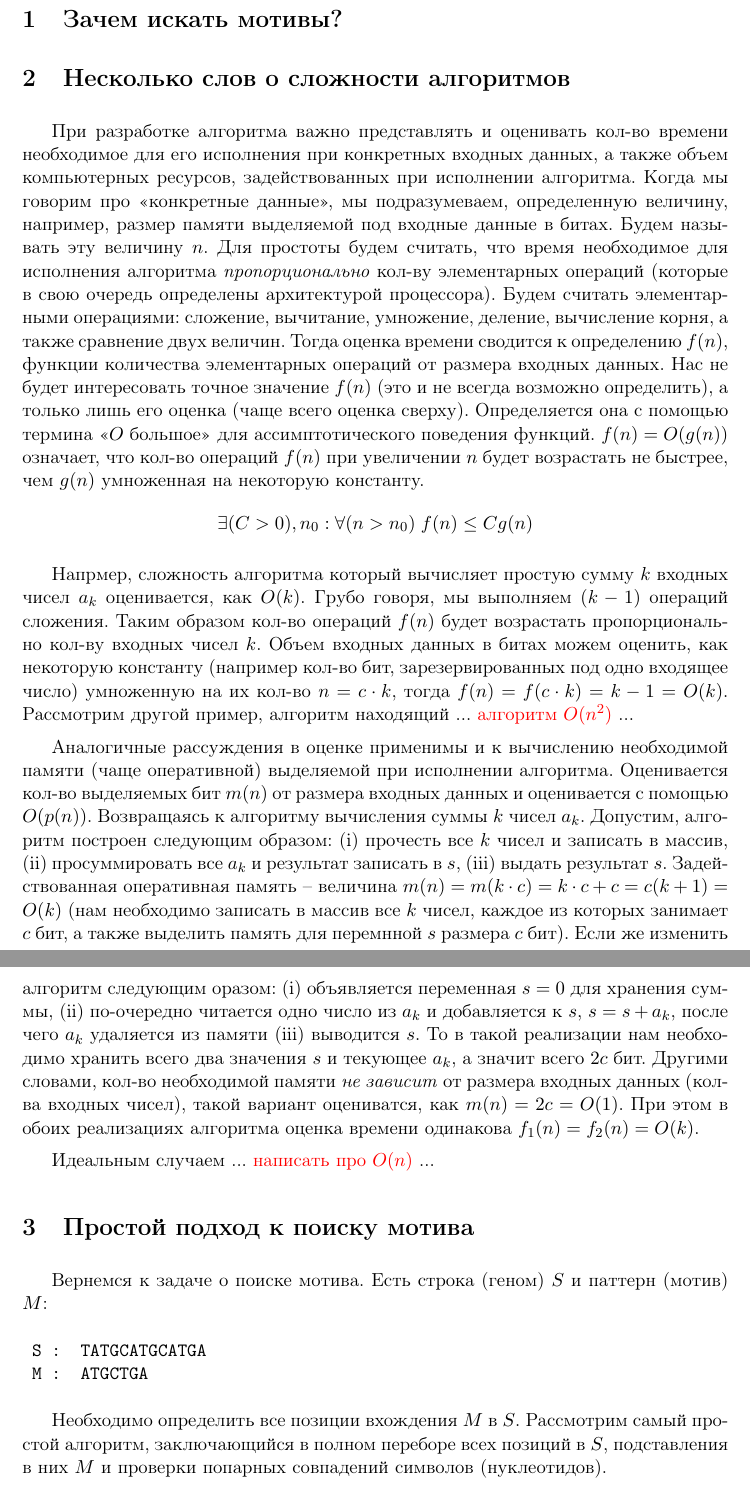
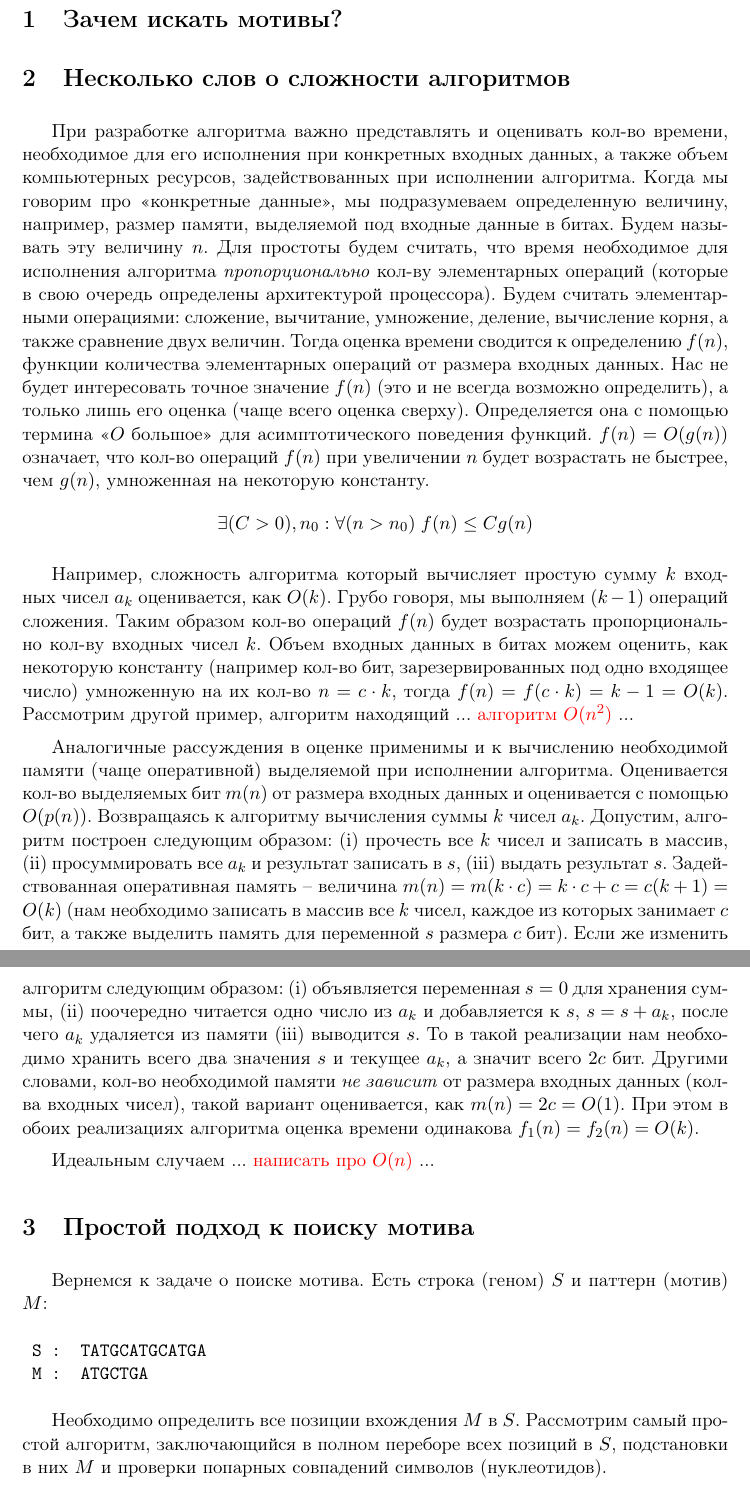
Before and after one commit to dimaischenko/bmipt, a LaTeX document (1.motif/mipt_motif.tex): two parts of pages 2 and 3 of 9, joined at a grey line, cut so that both start at the same text. Compiled offline with pdfLaTeX.

Commit message:
Minor changes
Minor changes

```diff
--- a/1.motif/mipt_motif.tex
+++ b/1.motif/mipt_motif.tex
@@ -61,25 +61,25 @@
 \section{Зачем искать мотивы?}
 \section{Несколько слов о сложности алгоритмов}
 \par
-При разработке алгоритма важно представлять и оценивать кол-во времени
+При разработке алгоритма важно представлять и оценивать кол-во времени,
 необходимое для его исполнения при конкретных входных данных, а также объем компьютерных ресурсов,
-задействованных при исполнении алгоритма. Когда мы говорим про <<конкретные данные>>, мы подразумеваем,
-определенную величину, например, размер памяти выделяемой под входные данные в битах. Будем называть эту
+задействованных при исполнении алгоритма. Когда мы говорим про <<конкретные данные>>, мы подразумеваем
+определенную величину, например, размер памяти, выделяемой под входные данные в битах. Будем называть эту
 величину $n$. Для простоты будем считать, что время необходимое для исполнения алгоритма \textit{пропорционально}
 кол-ву элементарных операций (которые в свою очередь определены архитектурой процессора). Будем считать
 элементарными операциями: сложение, вычитание, умножение, деление, вычисление корня, а также сравнение двух величин. Тогда оценка
 времени сводится к определению $f(n)$, функции количества элементарных операций от размера входных данных. Нас не будет
-интересовать точное значение $f(n)$ (это и не всегда возможно определить), а только лишь его оценка (чаще всего оценка сверху). Определяется она с помощью термина <<$O$ большое>> для ассимптотического поведения функций.
-$f(n) = O(g(n))$ означает, что кол-во операций $f(n)$ при увеличении $n$ будет возрастать не быстрее, чем $g(n)$ умноженная на некоторую константу.
+интересовать точное значение $f(n)$ (это и не всегда возможно определить), а только лишь его оценка (чаще всего оценка сверху). Определяется она с помощью термина <<$O$ большое>> для асимптотического поведения функций.
+$f(n) = O(g(n))$ означает, что кол-во операций $f(n)$ при увеличении $n$ будет возрастать не быстрее, чем $g(n)$, умноженная на некоторую константу.
 \[
 \exists (C > 0), n_0 : \forall (n > n_0) \; f(n) \leq Cg(n)
 \]
 \par
-Напрмер, сложность алгоритма который вычисляет простую сумму $k$ входных чисел $a_k$ оценивается, как $O(k)$. Грубо говоря, мы выполняем $(k-1)$ операций сложения. Таким образом кол-во операций $f(n)$ будет возрастать пропорционально кол-ву входных чисел $k$. Объем входных данных в битах можем оценить, как некоторую константу (например кол-во бит, зарезервированных под одно входящее число) умноженную на их кол-во $n = c \cdot k$, тогда $f(n) = f(c \cdot k) = k - 1 = O(k)$. Рассмотрим другой пример, алгоритм находящий ... \textcolor{red}{алгоритм $O(n^2)$} ...
+Например, сложность алгоритма который вычисляет простую сумму $k$ входных чисел $a_k$ оценивается, как $O(k)$. Грубо говоря, мы выполняем $(k-1)$ операций сложения. Таким образом кол-во операций $f(n)$ будет возрастать пропорционально кол-ву входных чисел $k$. Объем входных данных в битах можем оценить, как некоторую константу (например кол-во бит, зарезервированных под одно входящее число) умноженную на их кол-во $n = c \cdot k$, тогда $f(n) = f(c \cdot k) = k - 1 = O(k)$. Рассмотрим другой пример, алгоритм находящий ... \textcolor{red}{алгоритм $O(n^2)$} ...
 \par
 Аналогичные рассуждения в оценке применимы и к вычислению необходимой памяти (чаще оперативной) выделяемой
 при исполнении алгоритма. Оценивается кол-во выделяемых бит $m(n)$ от размера входных данных и оценивается с помощью
-$O(p(n))$. Возвращаясь к алгоритму вычисления суммы $k$ чисел $a_k$. Допустим, алгоритм построен следующим образом: (i) прочесть все $k$ чисел и записать в массив, (ii) просуммировать все $a_k$ и результат записать в $s$, (iii) выдать результат $s$. Задействованная оперативная память -- величина $m(n) = m(k \cdot c) = k \cdot c + c = c(k + 1) = O(k)$ (нам необходимо записать в массив все $k$ чисел, каждое из которых занимает $c$ бит, а также выделить память для перемнной $s$ размера $c$ бит). Если же изменить алгоритм следующим оразом: (i) объявляется переменная $s = 0$ для хранения суммы, (ii) по-очередно читается одно число из $a_k$ и добавляется к $s$, $s = s + a_k$, после чего $a_k$ удаляется из памяти (iii) выводится $s$. То в такой реализации нам необходимо хранить всего два значения $s$ и текующее $a_k$, а значит всего $2c$ бит. Другими словами, кол-во необходимой памяти \textit{не зависит} от размера входных данных (кол-ва входных чисел), такой вариант оцениватся, как $m(n) = 2c = O(1)$. При этом в обоих реализациях алгоритма оценка времени одинакова $f_1(n) = f_2(n) = O(k)$.
+$O(p(n))$. Возвращаясь к алгоритму вычисления суммы $k$ чисел $a_k$. Допустим, алгоритм построен следующим образом: (i) прочесть все $k$ чисел и записать в массив, (ii) просуммировать все $a_k$ и результат записать в $s$, (iii) выдать результат $s$. Задействованная оперативная память -- величина $m(n) = m(k \cdot c) = k \cdot c + c = c(k + 1) = O(k)$ (нам необходимо записать в массив все $k$ чисел, каждое из которых занимает $c$ бит, а также выделить память для переменной $s$ размера $c$ бит). Если же изменить алгоритм следующим образом: (i) объявляется переменная $s = 0$ для хранения суммы, (ii) поочередно читается одно число из $a_k$ и добавляется к $s$, $s = s + a_k$, после чего $a_k$ удаляется из памяти (iii) выводится $s$. То в такой реализации нам необходимо хранить всего два значения $s$ и текущее $a_k$, а значит всего $2c$ бит. Другими словами, кол-во необходимой памяти \textit{не зависит} от размера входных данных (кол-ва входных чисел), такой вариант оценивается, как $m(n) = 2c = O(1)$. При этом в обоих реализациях алгоритма оценка времени одинакова $f_1(n) = f_2(n) = O(k)$.
 \par
 Идеальным случаем ... \textcolor{red}{написать про $O(n)$} ...
 \section{Простой подход к поиску мотива}
@@ -90,7 +90,7 @@ $O(p(n))$. Возвращаясь к алгоритму вычисления с
  M :  ATGCTGA
 \end{verbatim}
 \par
-Необходимо определить все позиции вхождения $M$ в $S$. Рассмотрим самый простой алгоритм, заключающийся в полном переборе всех позиций в $S$, подставления в них $M$ и проверки попарных совпадений символов (нуклеотидов).
+Необходимо определить все позиции вхождения $M$ в $S$. Рассмотрим самый простой алгоритм, заключающийся в полном переборе всех позиций в $S$, подстановки в них $M$ и проверки попарных совпадений символов (нуклеотидов).
 \begin{verbatim}
  S :  TATGCATGCATGA
 M1 :  ATGCATGA
```
Also changed, not shown: 1.motif/mipt_motif.tex (8 more changed lines).
